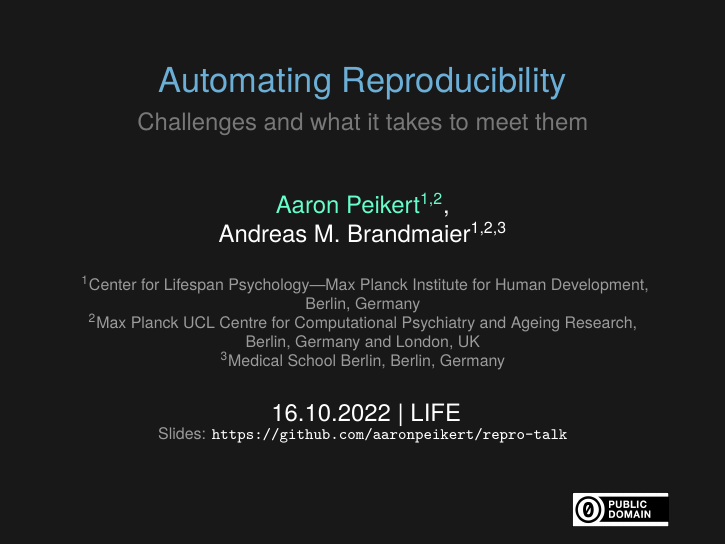
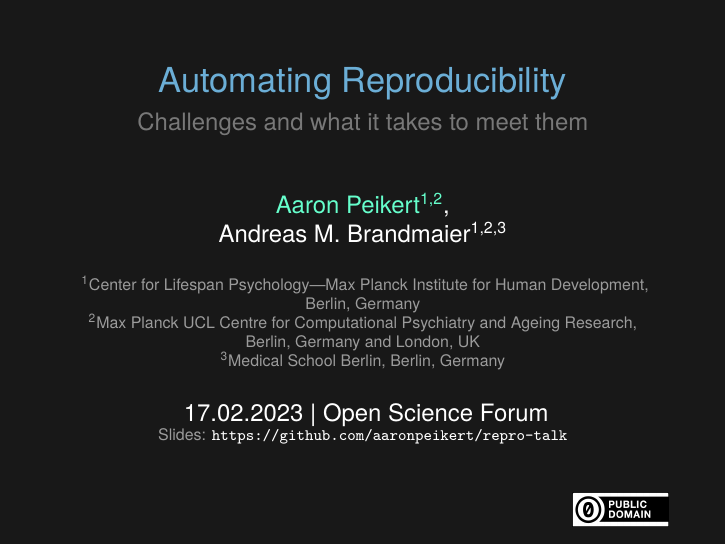
Before and after one commit to aaronpeikert/repro-talk, LaTeX slides (repro-talk.tex): page 1 of 49. Compiled offline with XeLaTeX.

Commit message:
update data and location

```diff
--- a/repro-talk.tex
+++ b/repro-talk.tex
@@ -22,7 +22,7 @@
 \textsuperscript{3}Medical School Berlin, Berlin, Germany
 }
 \date{
-16.10.2022 | LIFE\\
+17.02.2023 | Open Science Forum\\
 \scriptsize {\lolit Slides:} \href{https://github.com/aaronpeikert/repro-talk/releases}{\tt \scriptsize
   \color{foreground} https://github.com/aaronpeikert/repro-talk}
 }
```
